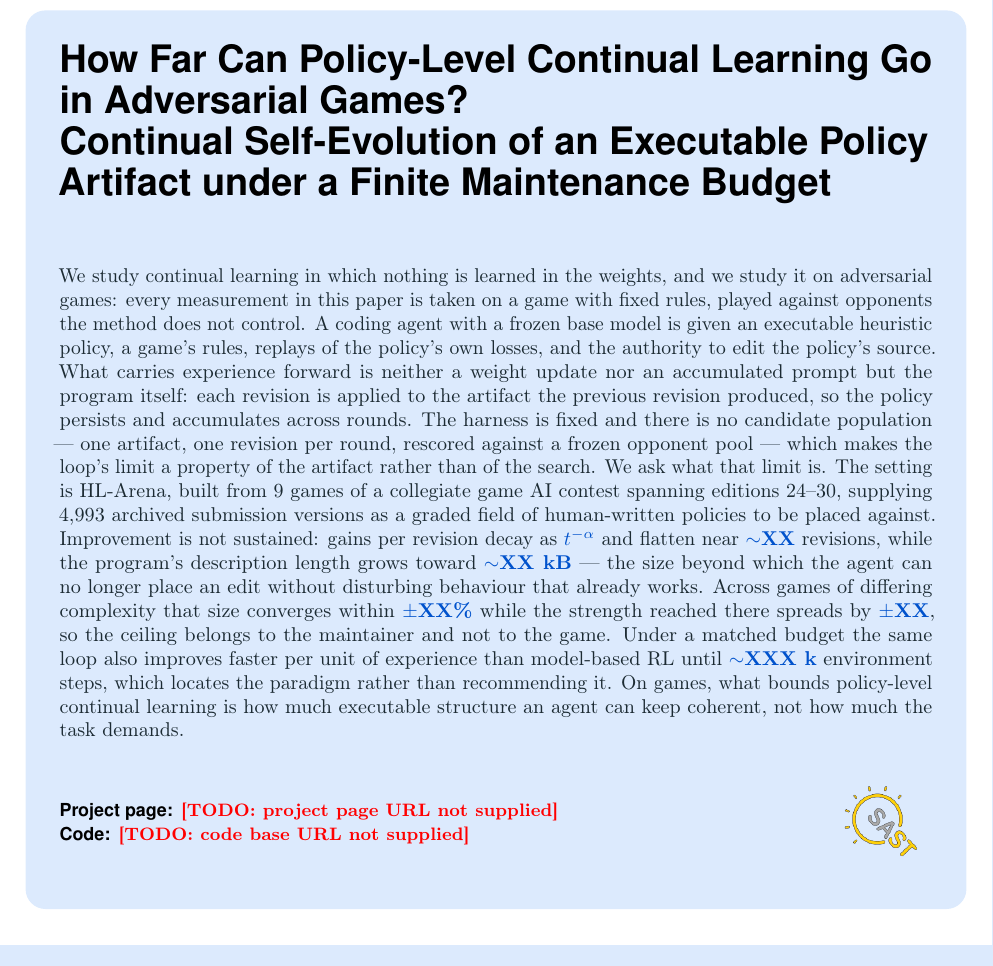
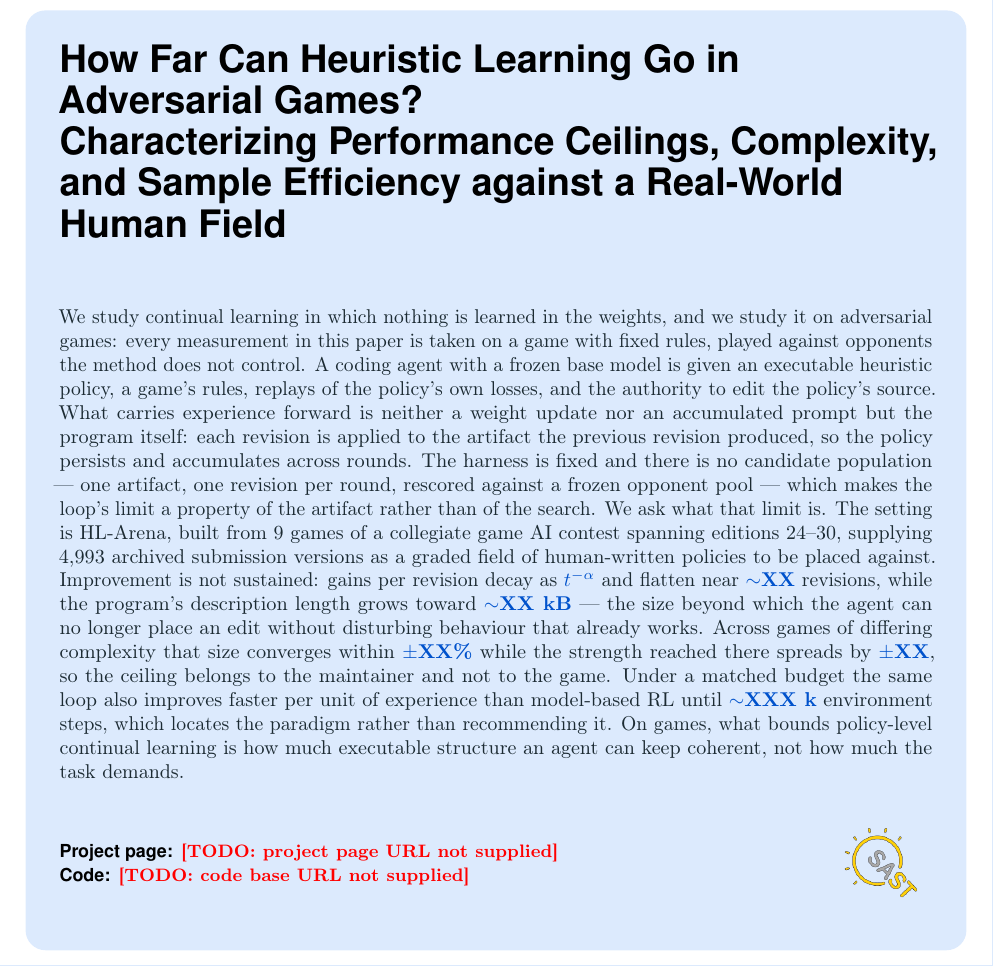
Before and after one commit to yks23/How-Far-Can-Heuristic-Learning-Go, a LaTeX document (main.tex): part of page 1 of 18, cut so that both start at the same text. Compiled offline with pdfLaTeX.

Commit message:
Restore heuristic learning as the title's subject, keeping the scope qualifier
Reverts the main clause to the pre-2026-08-19 title and keeps only the scope
addition, at the user's direction: "HL 这个主体不要改变。主要就是你只能加上一个
'在对抗式游戏中'这样的定语就行，然后主要还是采用之前的那一版标题吧".

  was:  How Far Can Policy-Level Continual Learning Go in Adversarial Games?
        Continual Self-Evolution of an Executable Policy Artifact under a
        Finite Maintenance Budget
  now:  How Far Can Heuristic Learning Go in Adversarial Games?
        Characterizing Performance Ceilings, Complexity, and Sample Efficiency
        against a Real-World Human Field

"Policy-Level Continual Learning" was adopted to echo the CL4FMAgents CFP, but
it is not a term this paper defines anywhere: Section 2.2 defines heuristic
learning, Section 1 introduces HL, and the benchmark is HL-Arena. The venue's
framing is still carried by the subtitle's three measured quantities, by the
abstract's closing sentence -- which deliberately keeps the CFP's vocabulary --
and by the four readings foreclosed in main.tex's positioning block.

Two words dropped from the restored subtitle, both deliberate:
  - "Competitive Games", because the main clause now says "in Adversarial
    Games" and one title should not say games twice.
  - "Large-Scale", because it is not supportable at the unit that matters.
    Section 3.2 measures the field as "small and strongly correlated relative
    to its version count" -- about two hundred unique entrant-game pairs behind
    4,993 versions -- so a title advertising scale would contradict it.
"Real-World" stays; it is the contrast with a benchmark authored for evaluation.

Build clean in both switch positions, 0 overfull, 0 undefined
refs/keys/citations, 18 pages named / 17 blind.

```diff
--- a/main.tex
+++ b/main.tex
@@ -110,10 +110,50 @@
 % ("Preliminary删了吧") and the definition moved to Section 4's opening. Still four; if
 % it moves again, fix this count in the same edit.
 %
-% Do not "restore" the shorter title. The claim it makes is one this paper cannot support.
-\title{How Far Can Policy-Level Continual Learning Go in Adversarial Games? \\
-Continual Self-Evolution of an Executable Policy Artifact under a Finite
-Maintenance Budget}
+% Do not "restore" the UNSCOPED title. Dropping "in Adversarial Games" is what this
+% comment forbids -- the claim an unscoped title makes is one this paper cannot support.
+% It does NOT forbid changing the subject back to heuristic learning; see below.
+%
+% ===========================================================================
+% SUBJECT REVERTED TO HEURISTIC LEARNING on 2026-08-20 at the user's direction:
+% "标题你改得太奇怪了，HL 这个主体不要改变。主要就是你只能加上一个'在对抗式游戏中'这样的
+% 定语就行，然后主要还是采用之前的那一版标题吧". So: the pre-2026-08-19 title, plus the
+% scope qualifier and nothing else.
+%
+% The instruction is also the right call on the merits, and the repo is the evidence.
+% "Policy-Level Continual Learning" was adopted to echo the CL4FMAgents CFP, but it is
+% not this paper's own term: Section 2.2 defines heuristic learning, Section 1 introduces
+% HL as the paradigm under study, and the benchmark is named \benchname (HL-Arena). A
+% title naming a paradigm the paper never defines, over an arena named after the one it
+% does, was an inconsistency the venue's wording bought at too high a price.
+%
+% THE TRADE-OFF THIS ACCEPTS, stated so it is not rediscovered as a surprise: "heuristic
+% learning" is our coinage and a continual-learning reader will not recognise it from the
+% title alone. What carries the venue's framing instead is the subtitle's three measured
+% quantities, the abstract's closing sentence -- which deliberately still translates the
+% result into the CFP's vocabulary, "what bounds policy-level continual learning" -- and
+% the four readings foreclosed in the positioning block above. If the workshop framing
+% ever needs to be visible in the title itself, put it in the subtitle; the main clause is
+% settled.
+%
+% SUBTITLE. Kept from the pre-2026-08-19 title, which read "... Sample Efficiency in
+% Large-Scale Real-World Competitive Games". Two words of that tail are gone and both
+% removals are deliberate:
+%   - "Competitive Games" went because the main clause now says "in Adversarial Games".
+%     Saying games twice in one title is the kind of thing the scope qualifier should not
+%     have cost, and the qualifier belongs in the main clause where the claim is.
+%   - "Large-Scale" went because it is not supportable at the unit that matters. The
+%     archive holds \val{nsubv} submission VERSIONS but only about two hundred unique
+%     entrant-game pairs (Section 3.2 states the field is "small and strongly correlated
+%     relative to its version count"), so a title advertising scale would contradict the
+%     section that measures it. "Real-World" stays: it is the contrast with a benchmark
+%     authored for evaluation, which Section 3.1 argues at length.
+% What replaced the tail names what the archive actually supplies -- the human field the
+% ceilings and percentiles are measured against.
+% ===========================================================================
+\title{How Far Can Heuristic Learning Go in Adversarial Games? \\
+Characterizing Performance Ceilings, Complexity, and Sample Efficiency
+against a Real-World Human Field}
 
 % ONE SWITCH FOR EVERY NAME IN THE DOCUMENT. Set \namedtrue and the title page
 % carries the authors and the role legend, and the block after the conclusion
```
Also changed, not shown: main.tex (2 more changed lines).
